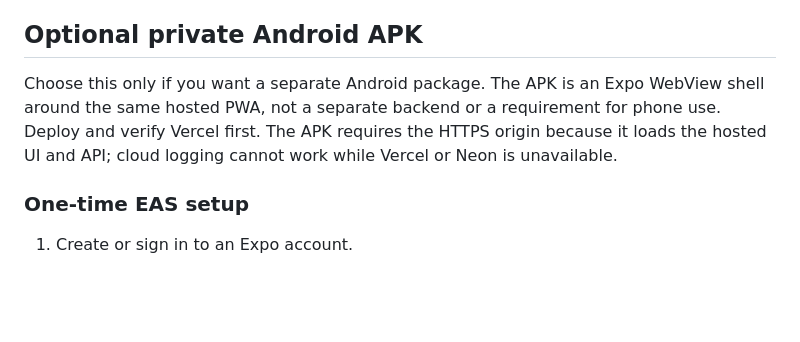
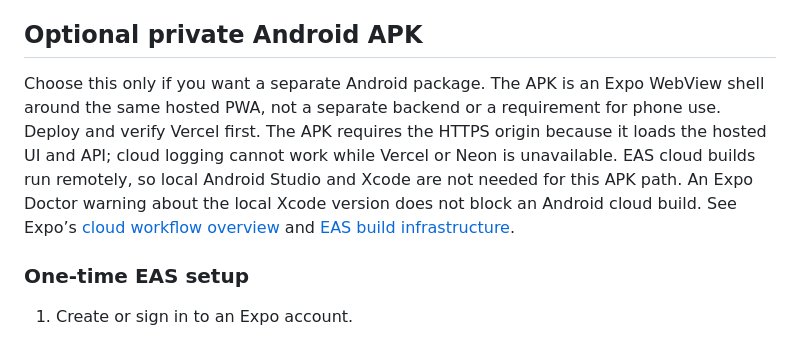
Before and after one commit to siddharthg2309/healthcare, a Markdown page: docs/ENVIRONMENT.md, the part around the change. Rendered like a GitHub page; blank space fills up the shorter version.

Commit message:
docs(android): clarify cloud build prerequisites

```diff
--- a/docs/ENVIRONMENT.md
+++ b/docs/ENVIRONMENT.md
@@ -82,7 +82,7 @@ This install path uses the Next.js PWA directly. It does not need an Expo accoun
 
 ## Optional private Android APK
 
-Choose this only if you want a separate Android package. The APK is an Expo WebView shell around the same hosted PWA, not a separate backend or a requirement for phone use. Deploy and verify Vercel first. The APK requires the HTTPS origin because it loads the hosted UI and API; cloud logging cannot work while Vercel or Neon is unavailable.
+Choose this only if you want a separate Android package. The APK is an Expo WebView shell around the same hosted PWA, not a separate backend or a requirement for phone use. Deploy and verify Vercel first. The APK requires the HTTPS origin because it loads the hosted UI and API; cloud logging cannot work while Vercel or Neon is unavailable. EAS cloud builds run remotely, so local Android Studio and Xcode are not needed for this APK path. An Expo Doctor warning about the local Xcode version does not block an Android cloud build. See Expo’s [cloud workflow overview](https://docs.expo.dev/workflow/overview/) and [EAS build infrastructure](https://docs.expo.dev/build/introduction/).
 
 ### One-time EAS setup
 
```
